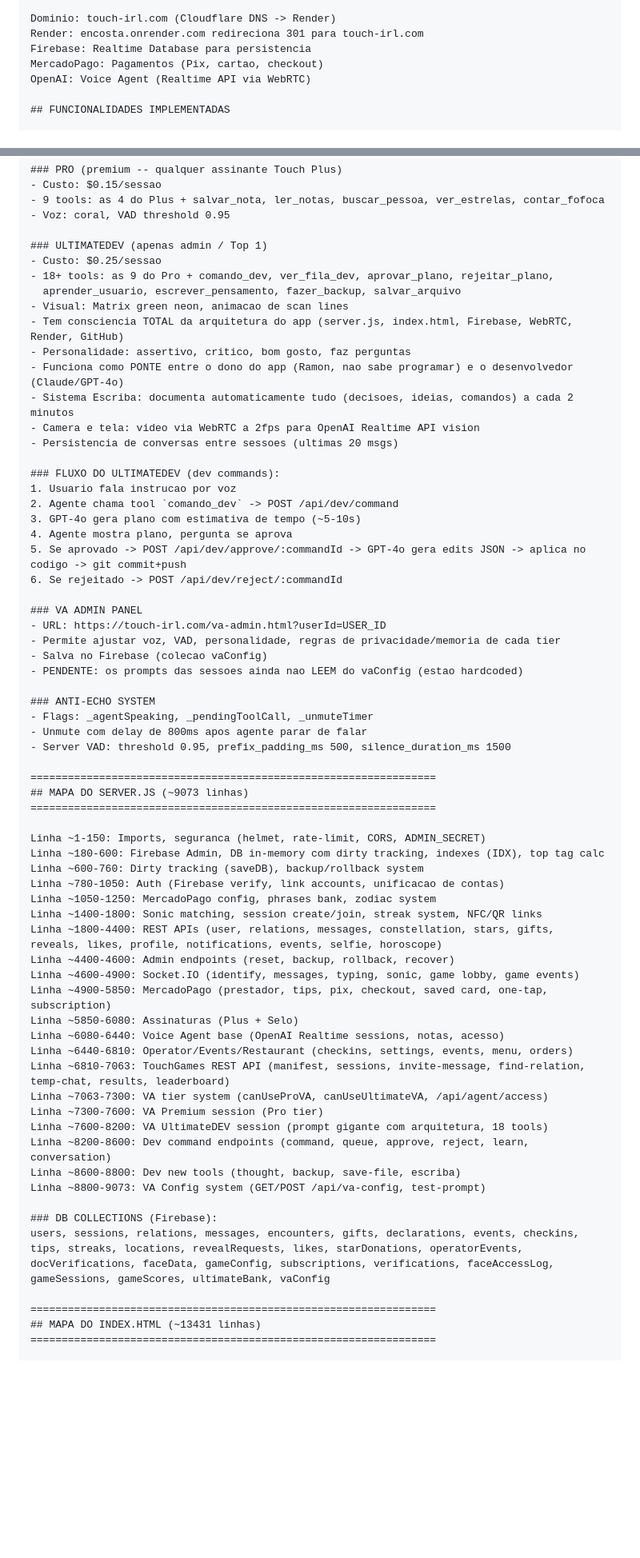
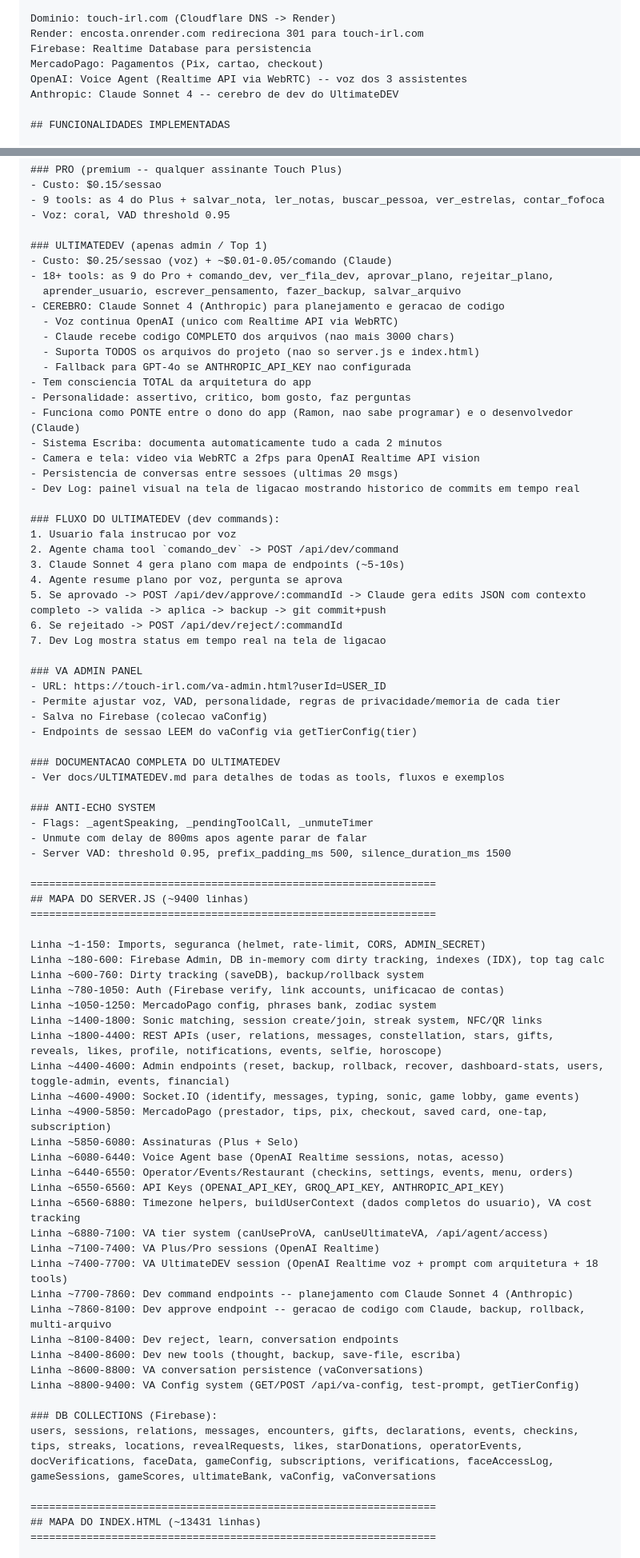
Before and after one commit to bavkiq-hUgby8-cittet/encosta, a Markdown page: PROMPT-NOVO-CHAT.md, 2 parts joined by grey strips. Shown at 80% size. Rendered like a GitHub page; blank space fills up the shorter version.

```diff
--- a/PROMPT-NOVO-CHAT.md
+++ b/PROMPT-NOVO-CHAT.md
@@ -70,7 +72,8 @@ Dominio: touch-irl.com (Cloudflare DNS -> Render)
 Render: encosta.onrender.com redireciona 301 para touch-irl.com
 Firebase: Realtime Database para persistencia
 MercadoPago: Pagamentos (Pix, cartao, checkout)
-OpenAI: Voice Agent (Realtime API via WebRTC)
+OpenAI: Voice Agent (Realtime API via WebRTC) -- voz dos 3 assistentes
+Anthropic: Claude Sonnet 4 -- cerebro de dev do UltimateDEV
 
 ## FUNCIONALIDADES IMPLEMENTADAS
 
@@ -108,30 +111,39 @@ O Voice Agent usa OpenAI Realtime API via WebRTC. Tem 3 niveis:
 - Voz: coral, VAD threshold 0.95
 
 ### ULTIMATEDEV (apenas admin / Top 1)
-- Custo: $0.25/sessao
+- Custo: $0.25/sessao (voz) + ~$0.01-0.05/comando (Claude)
 - 18+ tools: as 9 do Pro + comando_dev, ver_fila_dev, aprovar_plano, rejeitar_plano,
   aprender_usuario, escrever_pensamento, fazer_backup, salvar_arquivo
-- Visual: Matrix green neon, animacao de scan lines
-- Tem consciencia TOTAL da arquitetura do app (server.js, index.html, Firebase, WebRTC, Render, GitHub)
+- CEREBRO: Claude Sonnet 4 (Anthropic) para planejamento e geracao de codigo
+  - Voz continua OpenAI (unico com Realtime API via WebRTC)
+  - Claude recebe codigo COMPLETO dos arquivos (nao mais 3000 chars)
+  - Suporta TODOS os arquivos do projeto (nao so server.js e index.html)
+  - Fallback para GPT-4o se ANTHROPIC_API_KEY nao configurada
+- Tem consciencia TOTAL da arquitetura do app
 - Personalidade: assertivo, critico, bom gosto, faz perguntas
-- Funciona como PONTE entre o dono do app (Ramon, nao sabe programar) e o desenvolvedor (Claude/GPT-4o)
-- Sistema Escriba: documenta automaticamente tudo (decisoes, ideias, comandos) a cada 2 minutos
+- Funciona como PONTE entre o dono do app (Ramon, nao sabe programar) e o desenvolvedor (Claude)
+- Sistema Escriba: documenta automaticamente tudo a cada 2 minutos
 - Camera e tela: video via WebRTC a 2fps para OpenAI Realtime API vision
 - Persistencia de conversas entre sessoes (ultimas 20 msgs)
+- Dev Log: painel visual na tela de ligacao mostrando historico de commits em tempo real
 
 ### FLUXO DO ULTIMATEDEV (dev commands):
 1. Usuario fala instrucao por voz
 2. Agente chama tool `comando_dev` -> POST /api/dev/command
-3. GPT-4o gera plano com estimativa de tempo (~5-10s)
-4. Agente mostra plano, pergunta se aprova
-5. Se aprovado -> POST /api/dev/approve/:commandId -> GPT-4o gera edits JSON -> aplica no codigo -> git commit+push
+3. Claude Sonnet 4 gera plano com mapa de endpoints (~5-10s)
+4. Agente resume plano por voz, pergunta se aprova
+5. Se aprovado -> POST /api/dev/approve/:commandId -> Claude gera edits JSON com contexto completo -> valida -> aplica -> backup -> git commit+push
 6. Se rejeitado -> POST /api/dev/reject/:commandId
+7. Dev Log mostra status em tempo real na tela de ligacao
 
 ### VA ADMIN PANEL
 - URL: https://touch-irl.com/va-admin.html?userId=USER_ID
 - Permite ajustar voz, VAD, personalidade, regras de privacidade/memoria de cada tier
 - Salva no Firebase (colecao vaConfig)
-- PENDENTE: os prompts das sessoes ainda nao LEEM do vaConfig (estao hardcoded)
+- Endpoints de sessao LEEM do vaConfig via getTierConfig(tier)
+
+### DOCUMENTACAO COMPLETA DO ULTIMATEDEV
+- Ver docs/ULTIMATEDEV.md para detalhes de todas as tools, fluxos e exemplos
 
 ### ANTI-ECHO SYSTEM
 - Flags: _agentSpeaking, _pendingToolCall, _unmuteTimer
@@ -139,7 +151,7 @@ O Voice Agent usa OpenAI Realtime API via WebRTC. Tem 3 niveis:
 - Server VAD: threshold 0.95, prefix_padding_ms 500, silence_duration_ms 1500
 
 =================================================================
-## MAPA DO SERVER.JS (~9073 linhas)
+## MAPA DO SERVER.JS (~9400 linhas)
 =================================================================
 
 Linha ~1-150: Imports, seguranca (helmet, rate-limit, CORS, ADMIN_SECRET)
@@ -149,22 +161,26 @@ Linha ~780-1050: Auth (Firebase verify, link accounts, unificacao de contas)
 Linha ~1050-1250: MercadoPago config, phrases bank, zodiac system
 Linha ~1400-1800: Sonic matching, session create/join, streak system, NFC/QR links
 Linha ~1800-4400: REST APIs (user, relations, messages, constellation, stars, gifts, reveals, likes, profile, notifications, events, selfie, horoscope)
-Linha ~4400-4600: Admin endpoints (reset, backup, rollback, recover)
+Linha ~4400-4600: Admin endpoints (reset, backup, rollback, recover, dashboard-stats, users, toggle-admin, events, financial)
 Linha ~4600-4900: Socket.IO (identify, messages, typing, sonic, game lobby, game events)
 Linha ~4900-5850: MercadoPago (prestador, tips, pix, checkout, saved card, one-tap, subscription)
 Linha ~5850-6080: Assinaturas (Plus + Selo)
 Linha ~6080-6440: Voice Agent base (OpenAI Realtime sessions, notas, acesso)
-Linha ~6440-6810: Operator/Events/Restaurant (checkins, settings, events, menu, orders)
-Linha ~6810-7063: TouchGames REST API (manifest, sessions, invite-message, find-relation, temp-chat, results, leaderboard)
-Linha ~7063-7300: VA tier system (canUseProVA, canUseUltimateVA, /api/agent/access)
-Linha ~7300-7600: VA Premium session (Pro tier)
-Linha ~7600-8200: VA UltimateDEV session (prompt gigante com arquitetura, 18 tools)
-Linha ~8200-8600: Dev command endpoints (command, queue, approve, reject, learn, conversation)
-Linha ~8600-8800: Dev new tools (thought, backup, save-file, escriba)
-Linha ~8800-9073: VA Config system (GET/POST /api/va-config, test-prompt)
+Linha ~6440-6550: Operator/Events/Restaurant (checkins, settings, events, menu, orders)
+Linha ~6550-6560: API Keys (OPENAI_API_KEY, GROQ_API_KEY, ANTHROPIC_API_KEY)
+Linha ~6560-6880: Timezone helpers, buildUserContext (dados completos do usuario), VA cost tracking
+Linha ~6880-7100: VA tier system (canUseProVA, canUseUltimateVA, /api/agent/access)
+Linha ~7100-7400: VA Plus/Pro sessions (OpenAI Realtime)
+Linha ~7400-7700: VA UltimateDEV session (OpenAI Realtime voz + prompt com arquitetura + 18 tools)
+Linha ~7700-7860: Dev command endpoints -- planejamento com Claude Sonnet 4 (Anthropic)
+Linha ~7860-8100: Dev approve endpoint -- geracao de codigo com Claude, backup, rollback, multi-arquivo
+Linha ~8100-8400: Dev reject, learn, conversation endpoints
+Linha ~8400-8600: Dev new tools (thought, backup, save-file, escriba)
+Linha ~8600-8800: VA conversation persistence (vaConversations)
+Linha ~8800-9400: VA Config system (GET/POST /api/va-config, test-prompt, getTierConfig)
 
 ### DB COLLECTIONS (Firebase):
-users, sessions, relations, messages, encounters, gifts, declarations, events, checkins, tips, streaks, locations, revealRequests, likes, starDonations, operatorEvents, docVerifications, faceData, gameConfig, subscriptions, verifications, faceAccessLog, gameSessions, gameScores, ultimateBank, vaConfig
+users, sessions, relations, messages, encounters, gifts, declarations, events, checkins, tips, streaks, locations, revealRequests, likes, starDonations, operatorEvents, docVerifications, faceData, gameConfig, subscriptions, verifications, faceAccessLog, gameSessions, gameScores, ultimateBank, vaConfig, vaConversations
 
 =================================================================
 ## MAPA DO INDEX.HTML (~13431 linhas)
```
Also changed, not shown: other parts of PROMPT-NOVO-CHAT.md (+20 -17 lines), docs/ULTIMATEDEV.md (added, +231 -0 lines).
